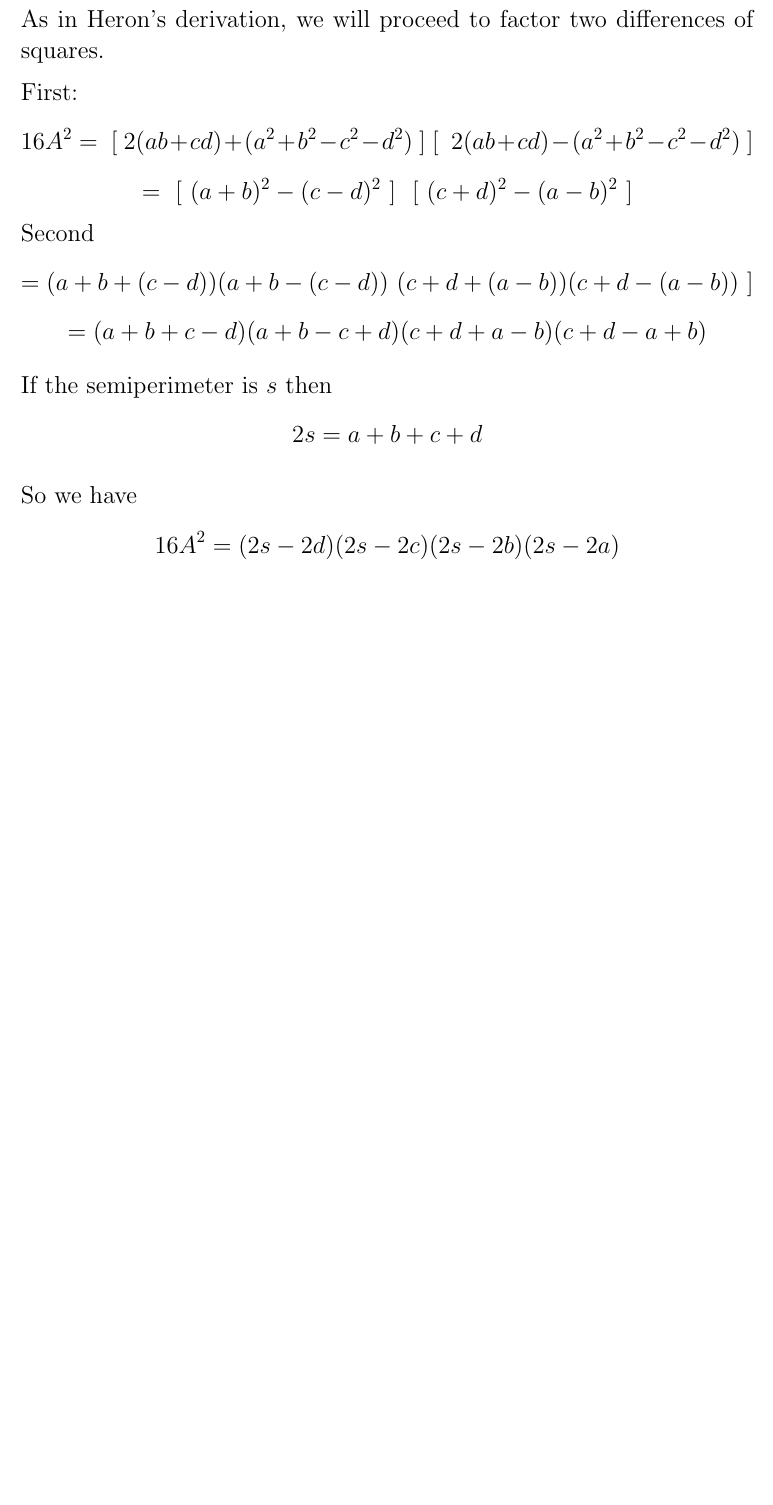
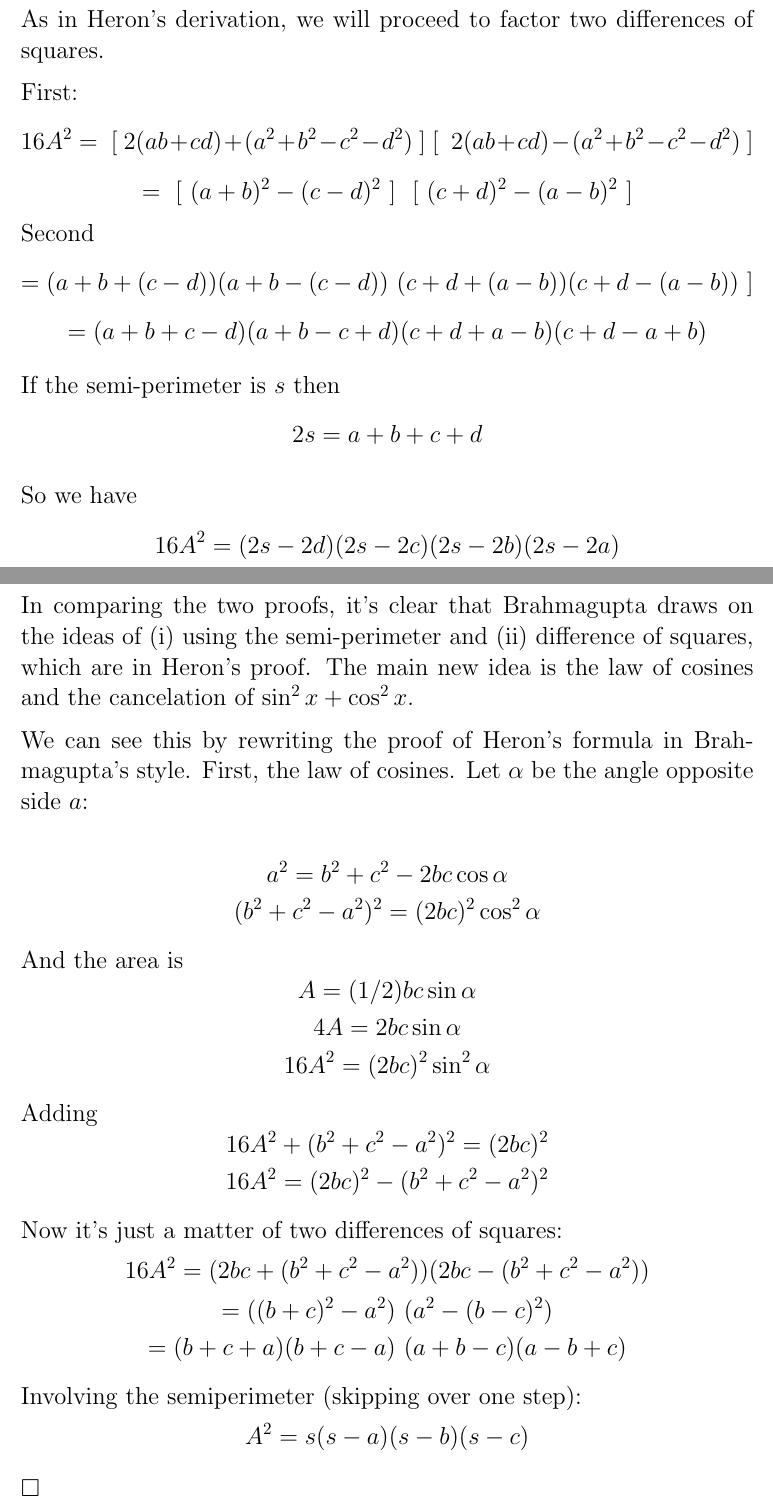
Before and after one commit to telliott99/precalculus, a LaTeX document (files/Heron and Brahmagupta.tex): part of page 7 of 7 before the commit and two parts of pages 7 and 8 of 8 after it, the two joined at a grey line, cut so that both start at the same text, the shorter picture padded with empty space. Compiled offline with pdfLaTeX.

Commit message:
no message

```diff
--- a/files/Heron and Brahmagupta.tex
+++ b/files/Heron and Brahmagupta.tex
@@ -170,7 +170,7 @@ Second
 \[ = (a + b + (c - d))(a + b - (c - d)) \ (c + d + (a - b))(c + d - (a - b)) \ ] \]
 \[ = (a + b + c - d)(a + b - c + d)(c + d + a - b)(c + d - a + b) \]
 
-If the semiperimeter is $s$ then
+If the semi-perimeter is $s$ then
 \[ 2s = a + b + c + d \]
 
 So we have
@@ -181,5 +181,35 @@ So lastly
 \[ A^2 = (s - a)(s - b)(s - c)(s - d) \]
 \[ A = \sqrt{(s - a)(s - b)(s - c)(s - d)} \]
 
+\subsection*{comparison}
+
+In comparing the two proofs, it's clear that Brahmagupta draws on the ideas of (i) using the semi-perimeter and (ii) difference of squares, which are in Heron's proof.  The main new idea is the law of cosines and the cancelation of $\sin^2 x + \cos^2 x$.
+
+We can see this by rewriting the proof of Heron's formula in Brahmagupta's style.  First, the law of cosines.  Let $\alpha$ be the angle opposite side $a$:
+
+\[ a^2 = b^2 + c^2 - 2bc \cos \alpha \]
+\[ (b^2 + c^2 - a^2)^2 = (2bc)^2 \cos^2 \alpha \]
+
+And the area is
+\[ A = (1/2) bc \sin \alpha \]
+\[ 4A = 2bc \sin \alpha \]
+\[ 16A^2 = (2bc)^2 \sin^2 \alpha \]
+
+Adding
+\[ 16A^2 + (b^2 + c^2 - a^2)^2 = (2bc)^2  \]
+\[ 16A^2 = (2bc)^2 - (b^2 + c^2 - a^2)^2  \]
+
+Now it's just a matter of two differences of squares:
+\[ 16A^2 = (2bc + (b^2 + c^2 - a^2))(2bc - (b^2 + c^2 - a^2)) \]
+\[ = ((b + c)^2 - a^2) \ (a^2 - (b - c)^2) \]
+\[ = (b + c + a)(b + c - a) \ (a + b - c)(a - b + c) \]
+
+Involving the semiperimeter (skipping over one step):
+\[ A^2 = s(s - a)(s - b)(s - c) \]
+
+$\square$
+
+
+
 
 \end{document}
```
Also changed, not shown: files/Integers.tex (+0 -26 lines), files/Heron and Brahmagupta.tex (2 more changed lines).
